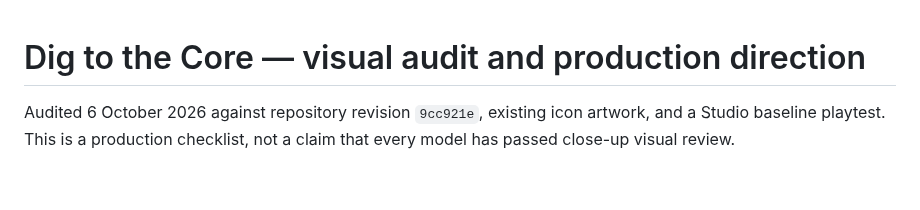
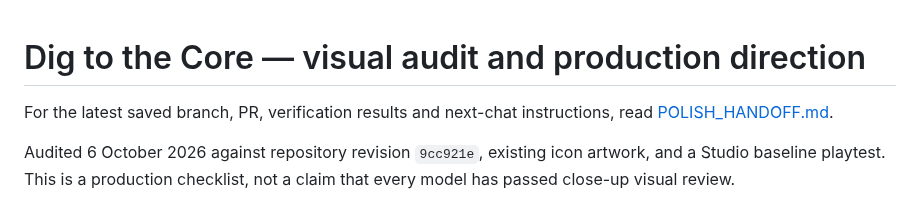
Before and after one commit to hownoms/roblox-dev, a Markdown page: docs/VISUAL_POLISH.md, the part around the change. GitHub-like rendering; blank space fills up the shorter version.

Commit message:
Document visual polish progress and next-chat handoff

```diff
--- a/docs/VISUAL_POLISH.md
+++ b/docs/VISUAL_POLISH.md
@@ -1,4 +1,6 @@
 # Dig to the Core — visual audit and production direction
+
+For the latest saved branch, PR, verification results and next-chat instructions, read [POLISH_HANDOFF.md](POLISH_HANDOFF.md).
 
 Audited 6 October 2026 against repository revision `9cc921e`, existing icon artwork, and a Studio baseline playtest. This is a production checklist, not a claim that every model has passed close-up visual review.
 
```
Also changed, not shown: docs/POLISH_HANDOFF.md (added, +47 -0 lines).
